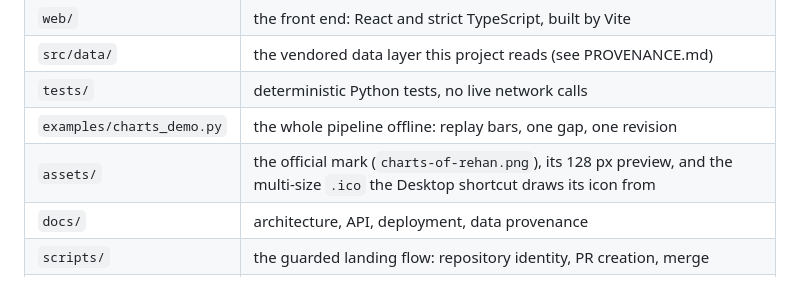
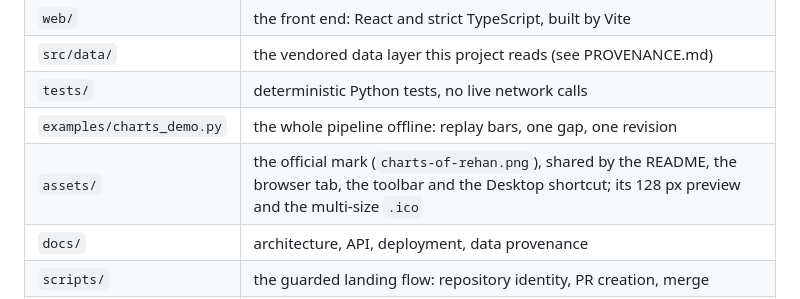
Before and after one commit to muhammadrehanqureshi/charts-of-rehan, a Markdown page: README.md, the part around the change. Drawn GitHub-style.

Commit message:
Adopt the new official Charts of Rehan mark across the README, browser tab, toolbar logo, Apple touch icon and Desktop shortcut.

```diff
--- a/README.md
+++ b/README.md
@@ -43,7 +43,7 @@ list, and never invents a bar.
 | `src/data/` | the vendored data layer this project reads (see PROVENANCE.md) |
 | `tests/` | deterministic Python tests, no live network calls |
 | `examples/charts_demo.py` | the whole pipeline offline: replay bars, one gap, one revision |
-| `assets/` | the official mark (`charts-of-rehan.png`), its 128 px preview, and the multi-size `.ico` the Desktop shortcut draws its icon from |
+| `assets/` | the official mark (`charts-of-rehan.png`), shared by the README, the browser tab, the toolbar and the Desktop shortcut; its 128 px preview and the multi-size `.ico` |
 | `docs/` | architecture, API, deployment, data provenance |
 | `scripts/` | the guarded landing flow: repository identity, PR creation, merge |
 | `update-charts.cmd` | the one-click updater: fast-forward master, rebuild `web/dist` |
```
Also changed, not shown: assets/charts-of-rehan-128.png, 6 other files.
